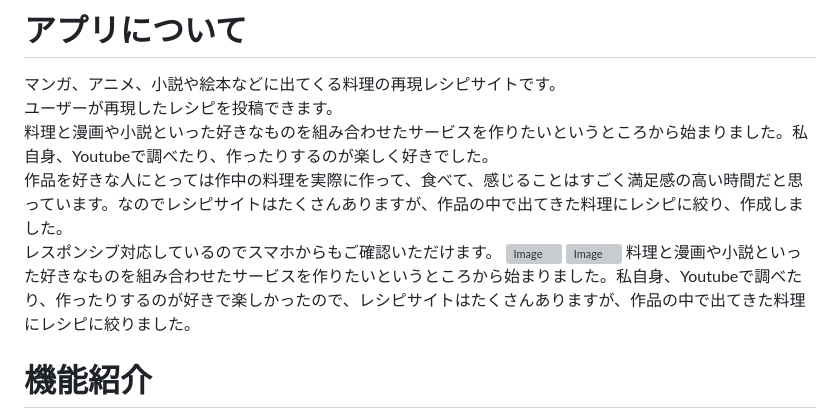
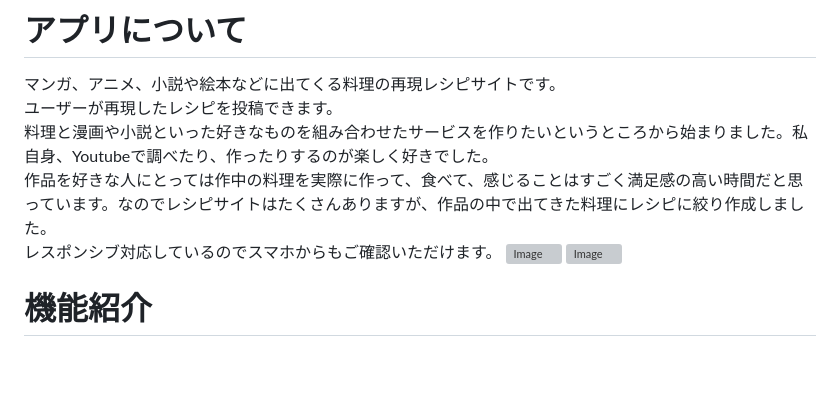
Before and after one commit to SK3702/saigen_kitchen_app, a Markdown page: README.md, the part around the change. Rendered like a GitHub page; blank space fills up the shorter version; grey boxes are pictures that could not be loaded.

```diff
--- a/README.md
+++ b/README.md
@@ -18,11 +18,10 @@ https://saigen-kitchen-4e3497eb9a40.herokuapp.com
 # アプリについて
 マンガ、アニメ、小説や絵本などに出てくる料理の再現レシピサイトです。 <br>
 ユーザーが再現したレシピを投稿できます。<br>
-料理と漫画や小説といった好きなものを組み合わせたサービスを作りたいというところから始まりました。私自身、Youtubeで調べたり、作ったりするのが楽しく好きでした。<br>作品を好きな人にとっては作中の料理を実際に作って、食べて、感じることはすごく満足感の高い時間だと思っています。なのでレシピサイトはたくさんありますが、作品の中で出てきた料理にレシピに絞り、作成しました。<br>
+料理と漫画や小説といった好きなものを組み合わせたサービスを作りたいというところから始まりました。私自身、Youtubeで調べたり、作ったりするのが楽しく好きでした。<br>作品を好きな人にとっては作中の料理を実際に作って、食べて、感じることはすごく満足感の高い時間だと思っています。なのでレシピサイトはたくさんありますが、作品の中で出てきた料理にレシピに絞り作成しました。<br>
 レスポンシブ対応しているのでスマホからもご確認いただけます。
 <img width="1440" alt="Image" src="https://github.com/user-attachments/assets/7065d173-4880-4500-af37-733fb374ed8c" />
 <img width="378" alt="Image" src="https://github.com/user-attachments/assets/17048879-1e03-4dcb-b762-6d5d4c0b59db" />
-料理と漫画や小説といった好きなものを組み合わせたサービスを作りたいというところから始まりました。私自身、Youtubeで調べたり、作ったりするのが好きで楽しかったので、レシピサイトはたくさんありますが、作品の中で出てきた料理にレシピに絞りました。
 
 # 機能紹介
 - ログイン機能
```
